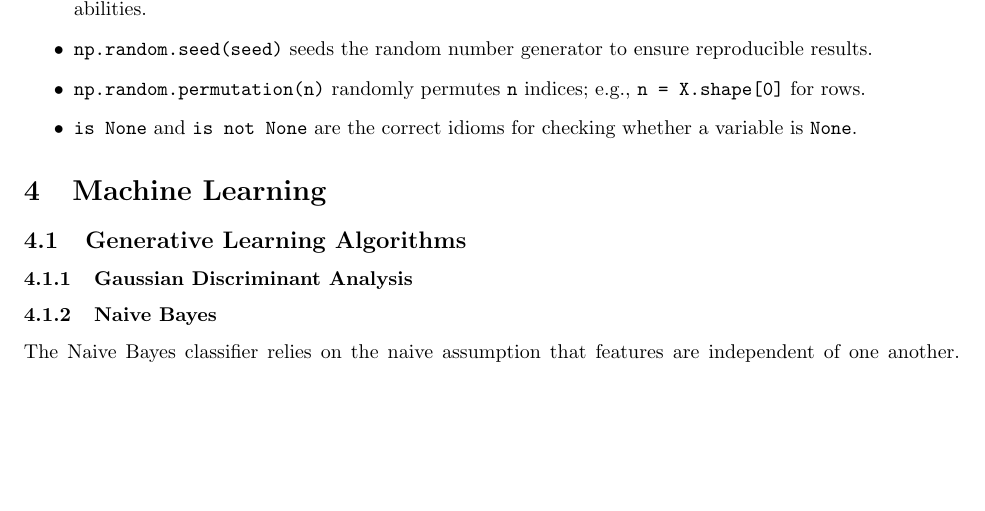
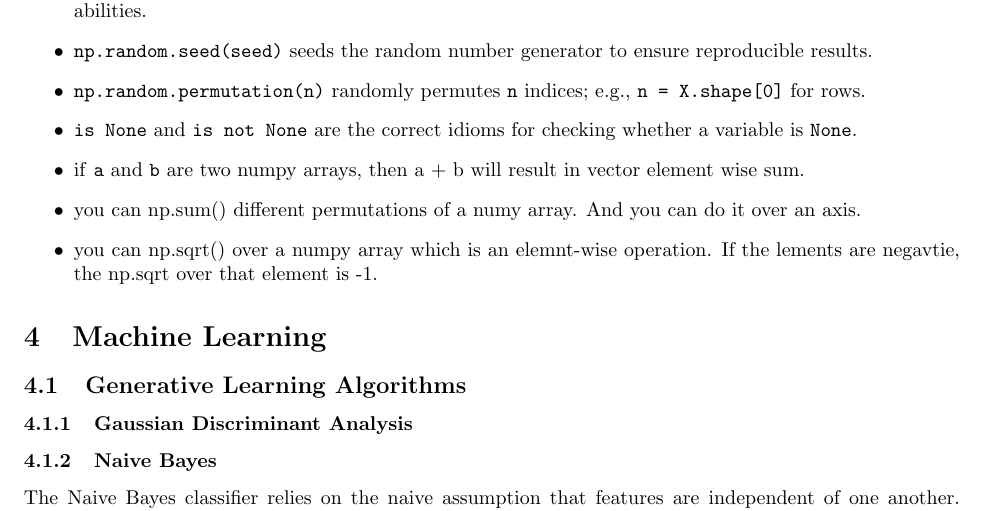
Before and after one commit to mobinaamrollahi/deep-ml, a LaTeX document (techniques.tex): part of page 3 of 4, cut so that both start at the same text, the shorter picture padded with empty space. Compiled offline with pdfLaTeX.

Commit message:
Updates from Overleaf

```diff
--- a/techniques.tex
+++ b/techniques.tex
@@ -200,6 +200,9 @@ This document covers machine learning techniques explored in the deep-ml problem
     \item \texttt{np.random.seed(seed)} seeds the random number generator to ensure reproducible results.
     \item \texttt{np.random.permutation(n)} randomly permutes \texttt{n} indices; e.g., \texttt{n = X.shape[0]} for rows.
     \item \texttt{is None} and \texttt{is not None} are the correct idioms for checking whether a variable is \texttt{None}.
+    \item if \texttt{a} and \texttt{b} are two numpy arrays, then a + b will result in vector element wise sum.
+    \item you can np.sum() different permutations of a numy array. And you can do it over an axis.
+    \item you can np.sqrt() over a numpy array which is an elemnt-wise operation. If the lements are negavtie, the np.sqrt over that element is -1.
 \end{itemize}
 
 \section{Machine Learning}
```
